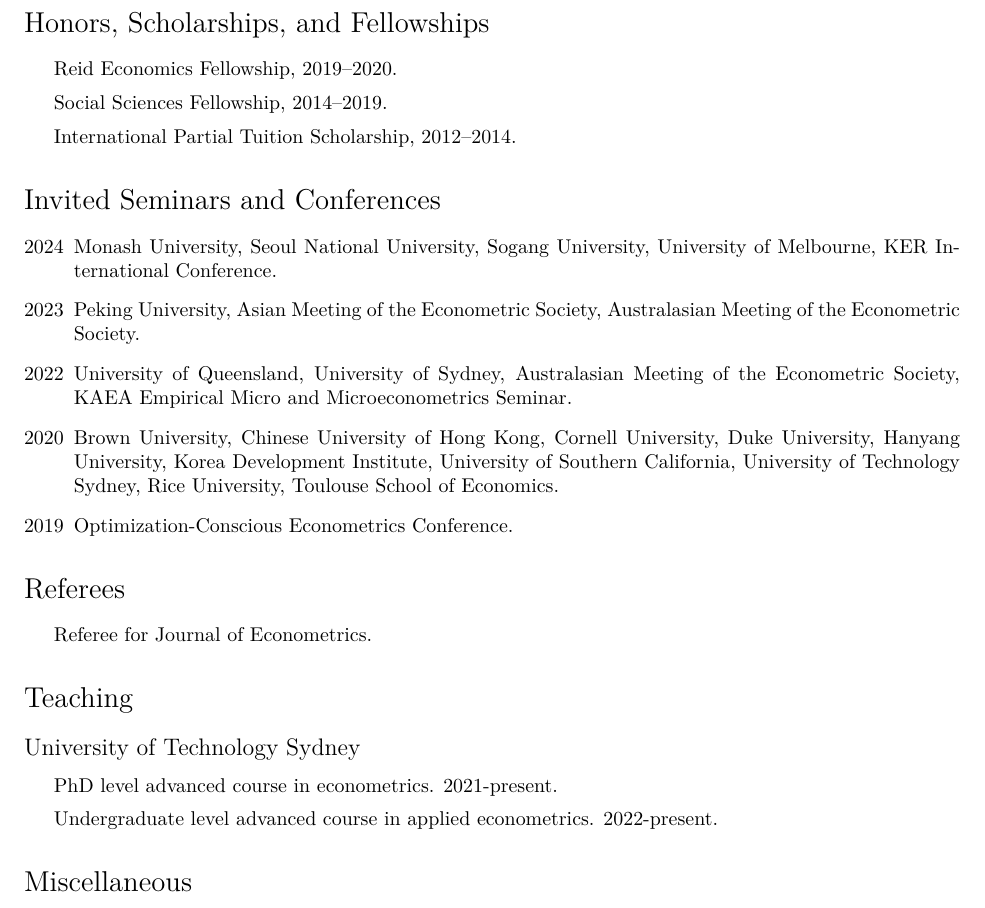
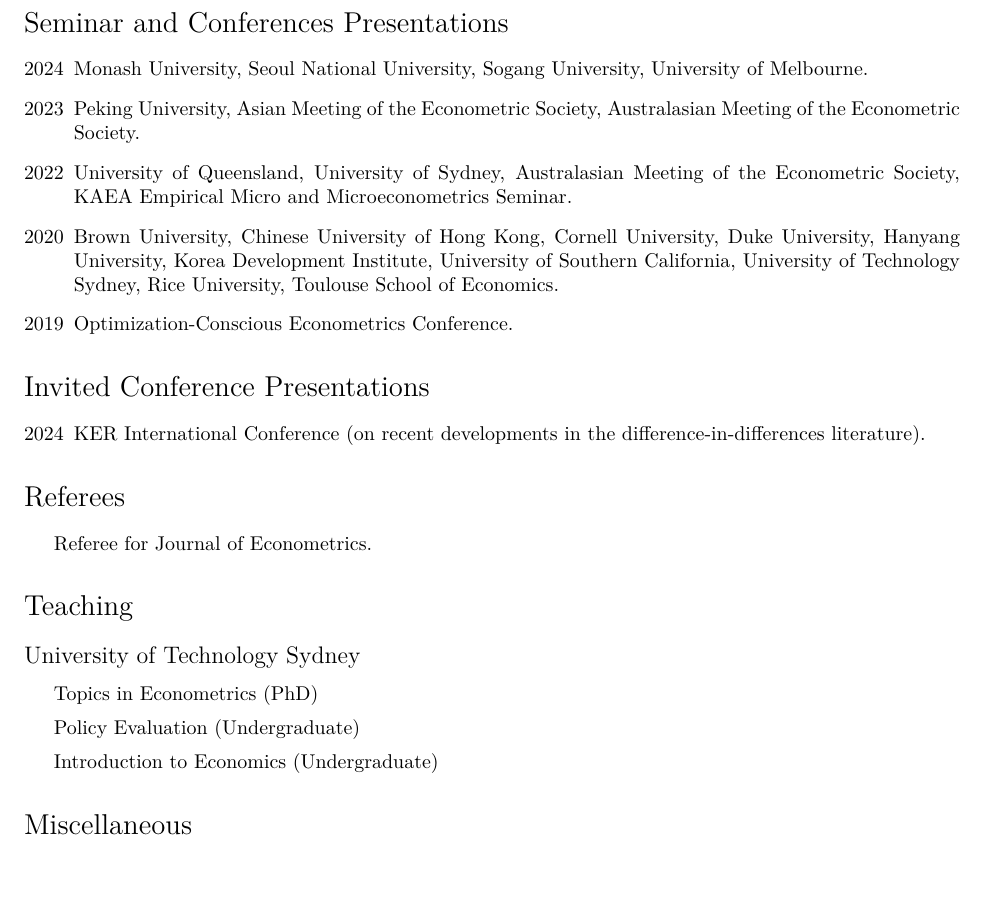
Before and after one commit to wooyong/wooyong.github.io, a LaTeX CV (data/cv/cv-wooyong.tex): part of page 2 of 2, cut at the place of the change, the shorter picture padded with empty space. Compiled offline with XeLaTeX.

Commit message:
update spillover paper and cv

```diff
--- a/data/cv/cv-wooyong.tex
+++ b/data/cv/cv-wooyong.tex
@@ -187,24 +187,23 @@
 %  \$58,434.
 %\end{itemize}
 
-\section*{Honors, Scholarships, and Fellowships}
-
-\begin{itemize}
-\item Reid Economics Fellowship, 2019--2020.
-\item Social Sciences Fellowship, 2014--2019.
-\item International Partial Tuition Scholarship, 2012--2014.
-\end{itemize}
+%\section*{Honors, Scholarships, and Fellowships}
+%
+%\begin{itemize}
+%\item Reid Economics Fellowship, 2019--2020.
+%\item Social Sciences Fellowship, 2014--2019.
+%\item International Partial Tuition Scholarship, 2012--2014.
+%\end{itemize}
 
 %\section*{Invited Seminars}
-\section*{Invited Seminars and Conferences}
+\section*{Seminar and Conferences Presentations}
 
 \begin{description}[font=\mdseries]
 \item[2024]
   Monash University,
   Seoul National University,
   Sogang University,
-  University of Melbourne,
-  KER International Conference.
+  University of Melbourne.
 \item[2023]
   Peking University,
   Asian Meeting of the Econometric Society,
@@ -229,12 +228,12 @@
   Optimization-Conscious Econometrics Conference.
 \end{description}
 
-%\section*{Conference Presentations}
-%
-%\begin{description}[font=\mdseries]
-%\item[2019]
-%  Optimization-Conscious Econometrics Conference.
-%\end{description}
+\section*{Invited Conference Presentations}
+
+\begin{description}[font=\mdseries]
+\item[2024]
+  KER International Conference (on recent developments in the difference-in-differences literature).
+\end{description}
 
 \section*{Referees}
 \begin{itemize}
@@ -380,8 +379,9 @@
 \subsection*{University of Technology Sydney}
 
 \begin{itemize}
-\item PhD level advanced course in econometrics. 2021-present.
-\item Undergraduate level advanced course in applied econometrics. 2022-present.
+\item Topics in Econometrics (PhD)
+\item Policy Evaluation (Undergraduate)
+\item Introduction to Economics (Undergraduate)
 \end{itemize}
 
 %\subsection*{University of Chicago}
```
Also changed, not shown: data/cv/CV-wooyong.pdf, data/papers/spillover.pdf.
